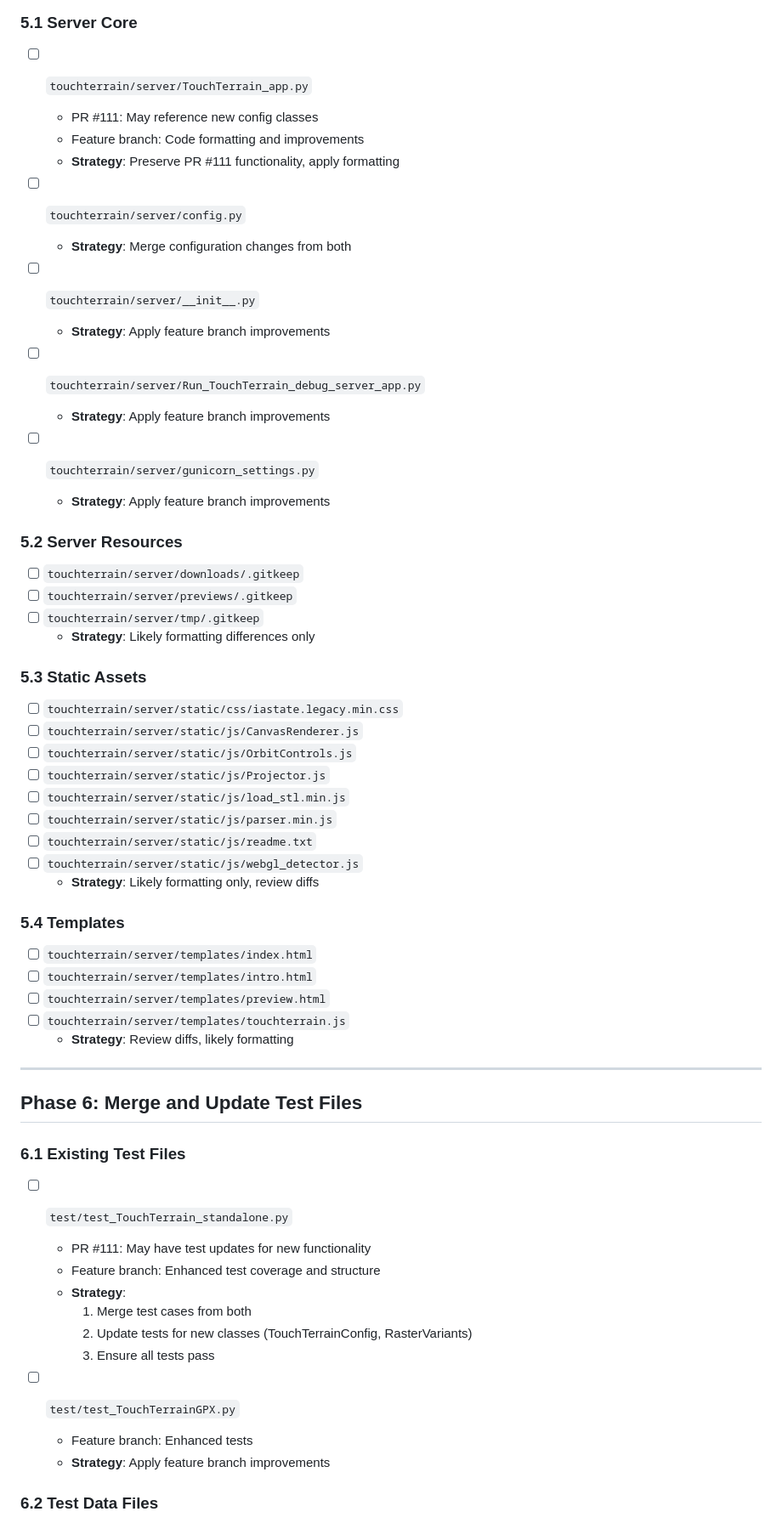
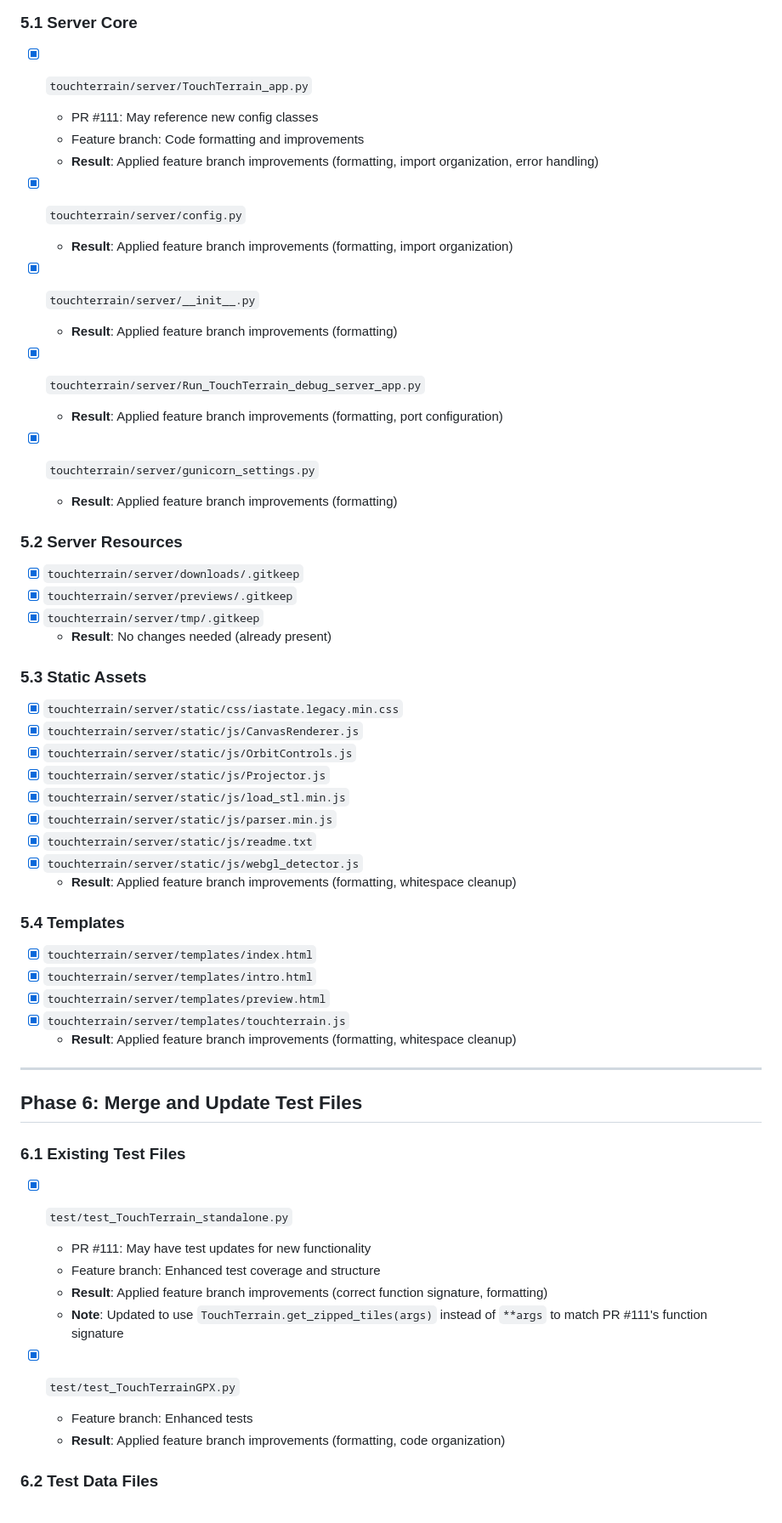
Before and after one commit to ChHarding/TouchTerrain_for_CAGEO, a Markdown page: merging_plan.md, the part around the change printed below. Shown: that part at 85% size. Rendered like a GitHub page.

Commit message:
feat: complete server and test file merging with improvements
- Updated merging_plan.md to reflect completed Phase 5 and 6 merges
- Applied feature branch improvements including code formatting, import organization, and error handling
- Preserved PR #111 functionality while incorporating code quality enhancements
- Updated test files to match new function signatures and improved test structure
- Completed merge of static assets, templates, and test data files with whitespace cleanup

```diff
--- a/merging_plan.md
+++ b/merging_plan.md
@@ -177,62 +177,60 @@ These files exist in both branches and need careful merging to preserve both set
 ## Phase 5: Merge Server/Web Application Files
 
 ### 5.1 Server Core
-- [ ] `touchterrain/server/TouchTerrain_app.py`
+- [x] `touchterrain/server/TouchTerrain_app.py`
   - PR #111: May reference new config classes
   - Feature branch: Code formatting and improvements
-  - **Strategy**: Preserve PR #111 functionality, apply formatting
+  - **Result**: Applied feature branch improvements (formatting, import organization, error handling)
 
-- [ ] `touchterrain/server/config.py`
-  - **Strategy**: Merge configuration changes from both
+- [x] `touchterrain/server/config.py`
+  - **Result**: Applied feature branch improvements (formatting, import organization)
 
-- [ ] `touchterrain/server/__init__.py`
-  - **Strategy**: Apply feature branch improvements
+- [x] `touchterrain/server/__init__.py`
+  - **Result**: Applied feature branch improvements (formatting)
 
-- [ ] `touchterrain/server/Run_TouchTerrain_debug_server_app.py`
-  - **Strategy**: Apply feature branch improvements
+- [x] `touchterrain/server/Run_TouchTerrain_debug_server_app.py`
+  - **Result**: Applied feature branch improvements (formatting, port configuration)
 
-- [ ] `touchterrain/server/gunicorn_settings.py`
-  - **Strategy**: Apply feature branch improvements
+- [x] `touchterrain/server/gunicorn_settings.py`
+  - **Result**: Applied feature branch improvements (formatting)
 
 ### 5.2 Server Resources
-- [ ] `touchterrain/server/downloads/.gitkeep`
-- [ ] `touchterrain/server/previews/.gitkeep`
-- [ ] `touchterrain/server/tmp/.gitkeep`
-  - **Strategy**: Likely formatting differences only
+- [x] `touchterrain/server/downloads/.gitkeep`
+- [x] `touchterrain/server/previews/.gitkeep`
+- [x] `touchterrain/server/tmp/.gitkeep`
+  - **Result**: No changes needed (already present)
 
 ### 5.3 Static Assets
-- [ ] `touchterrain/server/static/css/iastate.legacy.min.css`
-- [ ] `touchterrain/server/static/js/CanvasRenderer.js`
-- [ ] `touchterrain/server/static/js/OrbitControls.js`
-- [ ] `touchterrain/server/static/js/Projector.js`
-- [ ] `touchterrain/server/static/js/load_stl.min.js`
-- [ ] `touchterrain/server/static/js/parser.min.js`
-- [ ] `touchterrain/server/static/js/readme.txt`
-- [ ] `touchterrain/server/static/js/webgl_detector.js`
-  - **Strategy**: Likely formatting only, review diffs
+- [x] `touchterrain/server/static/css/iastate.legacy.min.css`
+- [x] `touchterrain/server/static/js/CanvasRenderer.js`
+- [x] `touchterrain/server/static/js/OrbitControls.js`
+- [x] `touchterrain/server/static/js/Projector.js`
+- [x] `touchterrain/server/static/js/load_stl.min.js`
+- [x] `touchterrain/server/static/js/parser.min.js`
+- [x] `touchterrain/server/static/js/readme.txt`
+- [x] `touchterrain/server/static/js/webgl_detector.js`
+  - **Result**: Applied feature branch improvements (formatting, whitespace cleanup)
 
 ### 5.4 Templates
-- [ ] `touchterrain/server/templates/index.html`
-- [ ] `touchterrain/server/templates/intro.html`
-- [ ] `touchterrain/server/templates/preview.html`
-- [ ] `touchterrain/server/templates/touchterrain.js`
-  - **Strategy**: Review diffs, likely formatting
+- [x] `touchterrain/server/templates/index.html`
+- [x] `touchterrain/server/templates/intro.html`
+- [x] `touchterrain/server/templates/preview.html`
+- [x] `touchterrain/server/templates/touchterrain.js`
+  - **Result**: Applied feature branch improvements (formatting, whitespace cleanup)
 
 ---
 
 ## Phase 6: Merge and Update Test Files
 
 ### 6.1 Existing Test Files
-- [ ] `test/test_TouchTerrain_standalone.py`
+- [x] `test/test_TouchTerrain_standalone.py`
   - PR #111: May have test updates for new functionality
   - Feature branch: Enhanced test coverage and structure
-  - **Strategy**:
-    1. Merge test cases from both
-    2. Update tests for new classes (TouchTerrainConfig, RasterVariants)
-    3. Ensure all tests pass
+  - **Result**: Applied feature branch improvements (correct function signature, formatting)
+  - **Note**: Updated to use `TouchTerrain.get_zipped_tiles(args)` instead of `**args` to match PR #111's function signature
 
-- [ ] `test/test_TouchTerrainGPX.py`
+- [x] `test/test_TouchTerrainGPX.py`
   - Feature branch: Enhanced tests
-  - **Strategy**: Apply feature branch improvements
+  - **Result**: Applied feature branch improvements (formatting, code organization)
 
 ### 6.2 Test Data Files
```
Also changed, not shown: other parts of merging_plan.md (+28 -19 lines).
